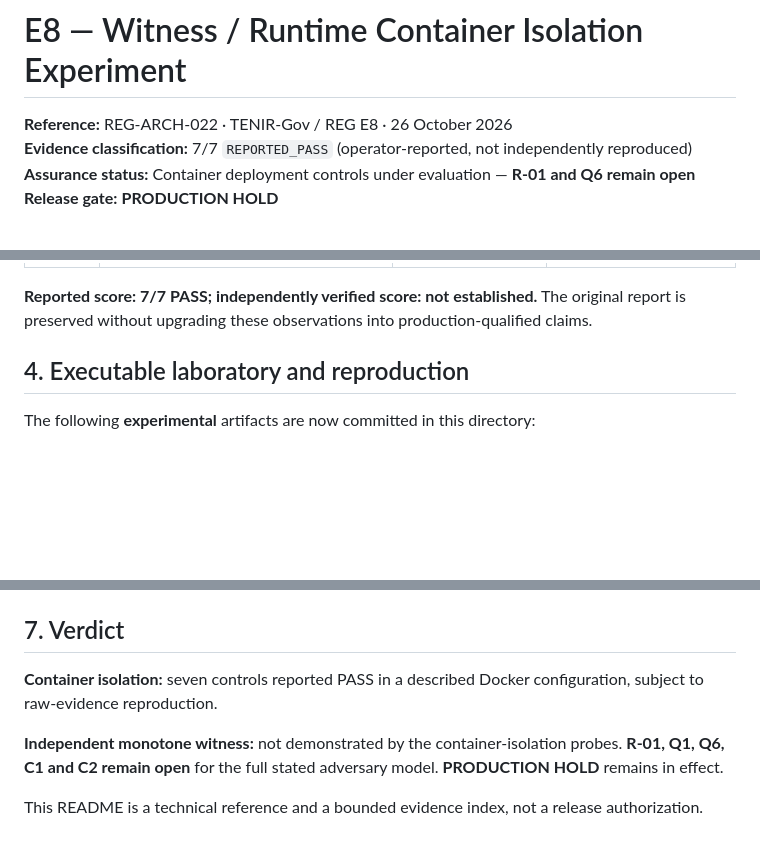
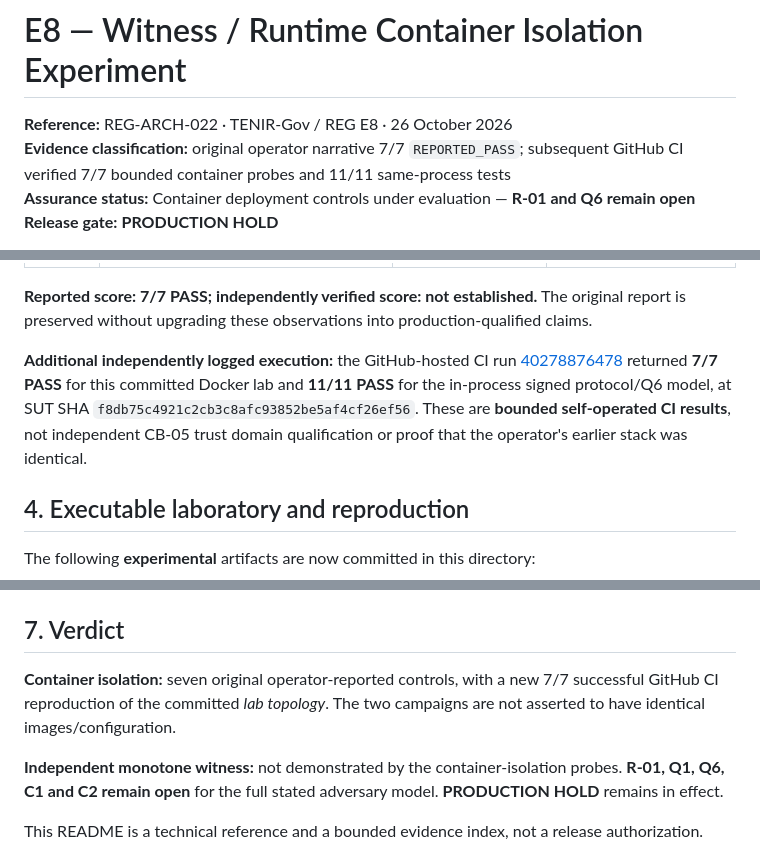
Before and after one commit to skiredj-prog/reg-conformance, a Markdown page: experiments/e8/README.md, 3 parts joined by grey strips. GitHub-like rendering; blank space fills up the shorter version.

Commit message:
docs(e8): link reproducible green CI evidence without implying P0 closure

```diff
--- a/experiments/e8/README.md
+++ b/experiments/e8/README.md
@@ -1,7 +1,7 @@
 # E8 — Witness / Runtime Container Isolation Experiment
 
 **Reference:** REG-ARCH-022 · TENIR-Gov / REG E8 · 26 October 2026
-**Evidence classification:** 7/7 `REPORTED_PASS` (operator-reported, not independently reproduced)
+**Evidence classification:** original operator narrative 7/7 `REPORTED_PASS`; subsequent GitHub CI verified 7/7 bounded container probes and 11/11 same-process tests
 **Assurance status:** Container deployment controls under evaluation — **R-01 and Q6 remain open**
 **Release gate:** **PRODUCTION HOLD**
 
@@ -95,6 +96,14 @@ to this repository for this campaign.
 **Reported score: 7/7 PASS; independently verified score: not established.**
 The original report is preserved without upgrading these observations into
 production-qualified claims.
+
+**Additional independently logged execution:** the GitHub-hosted CI run
+[40278876478](https://github.com/skiredj-prog/reg-conformance/actions/runs/40278876478)
+returned **7/7 PASS** for this committed Docker lab and **11/11 PASS** for the
+in-process signed protocol/Q6 model, at SUT SHA
+`f8db75c4921c2cb3c8afc93852be5af4cf26ef56`.
+These are **bounded self-operated CI results**, not independent CB-05 trust
+domain qualification or proof that the operator's earlier stack was identical.
 
 ## 4. Executable laboratory and reproduction
 
@@ -222,8 +231,9 @@ Relevant follow-up test IDs: `FS-NEG-4`, `KEY-NEG-1`, `E8-NEG-Q6`,
 
 ## 7. Verdict
 
-**Container isolation:** seven controls reported PASS in a described Docker
-configuration, subject to raw-evidence reproduction.
+**Container isolation:** seven original operator-reported controls, with a
+new 7/7 successful GitHub CI reproduction of the committed *lab topology*.
+The two campaigns are not asserted to have identical images/configuration.
 
 **Independent monotone witness:** not demonstrated by the container-isolation
 probes. **R-01, Q1, Q6, C1 and C2 remain open** for the full stated adversary
```
Also changed, not shown: other parts of experiments/e8/README.md (+1 -0 lines).
